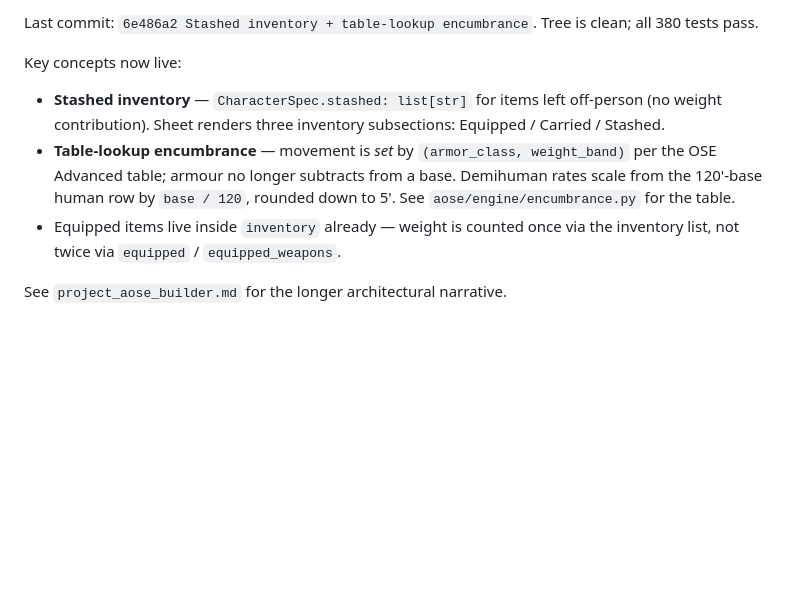
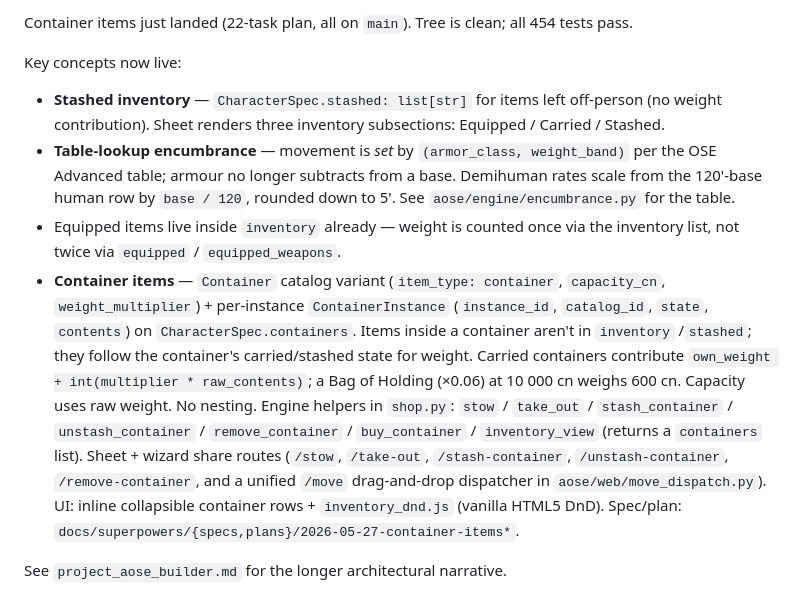
Before and after one commit to PaulWRoberts/aose_character_builder, a Markdown page: CLAUDE.md, the part around one of its changes. Drawn GitHub-style; blank space fills up the shorter version.

Commit message:
Refresh CLAUDE.md current-state after container items landed

```diff
--- a/CLAUDE.md
+++ b/CLAUDE.md
@@ -65,6 +65,6 @@ renders a "pending" badge — a regression test guards this.
 
-Last commit: `6e486a2 Stashed inventory + table-lookup encumbrance`.
-Tree is clean; all 380 tests pass.
+Container items just landed (22-task plan, all on `main`). Tree is clean;
+all 454 tests pass.
 
 Key concepts now live:
 
@@ -77,5 +77,20 @@ Key concepts now live:
   rounded down to 5'. See `aose/engine/encumbrance.py` for the table.
 - Equipped items live inside `inventory` already — weight is counted once
   via the inventory list, not twice via `equipped` / `equipped_weapons`.
+- **Container items** — `Container` catalog variant (`item_type: container`,
+  `capacity_cn`, `weight_multiplier`) + per-instance `ContainerInstance`
+  (`instance_id`, `catalog_id`, `state`, `contents`) on
+  `CharacterSpec.containers`. Items inside a container aren't in `inventory`
+  /`stashed`; they follow the container's carried/stashed state for weight.
+  Carried containers contribute `own_weight + int(multiplier * raw_contents)`;
+  a Bag of Holding (×0.06) at 10 000 cn weighs 600 cn. Capacity uses raw
+  weight. No nesting. Engine helpers in `shop.py`: `stow` / `take_out` /
+  `stash_container` / `unstash_container` / `remove_container` /
+  `buy_container` / `inventory_view` (returns a `containers` list).
+  Sheet + wizard share routes (`/stow`, `/take-out`, `/stash-container`,
+  `/unstash-container`, `/remove-container`, and a unified `/move`
+  drag-and-drop dispatcher in `aose/web/move_dispatch.py`). UI: inline
+  collapsible container rows + `inventory_dnd.js` (vanilla HTML5 DnD).
+  Spec/plan: `docs/superpowers/{specs,plans}/2026-05-27-container-items*`.
 
 See `project_aose_builder.md` for the longer architectural narrative.
```
Also changed, not shown: other parts of CLAUDE.md (+1 -1 lines).
